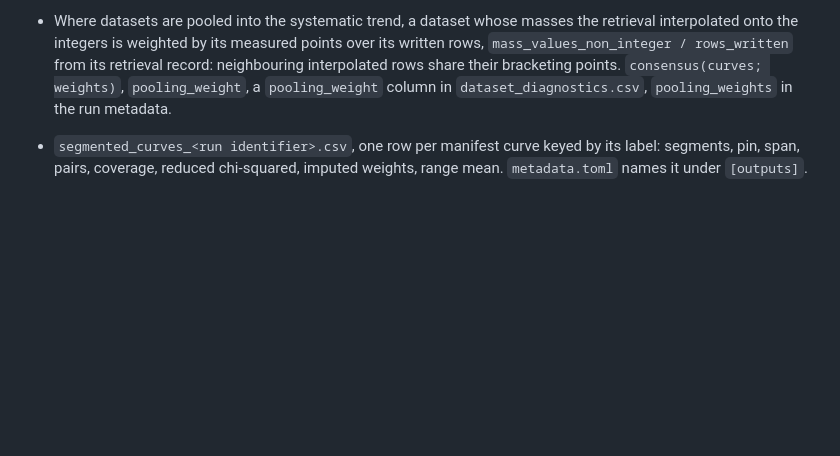
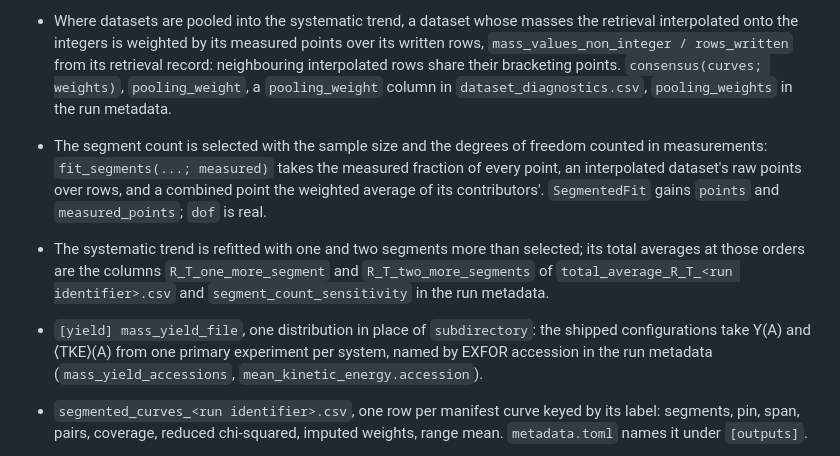
Before and after one commit to PaulGoG/FissionTemperatureRatio.jl, a Markdown page: CHANGELOG.md, the part around the change. GitHub-like rendering; blank space fills up the shorter version.

```diff
--- a/CHANGELOG.md
+++ b/CHANGELOG.md
@@ -48,6 +48,16 @@ Notable changes to FissionTemperatureRatio.jl. The format follows
   `mass_values_non_integer / rows_written` from its retrieval record: neighbouring interpolated
   rows share their bracketing points. `consensus(curves; weights)`, `pooling_weight`, a
   `pooling_weight` column in `dataset_diagnostics.csv`, `pooling_weights` in the run metadata.
+- The segment count is selected with the sample size and the degrees of freedom counted in
+  measurements: `fit_segments(...; measured)` takes the measured fraction of every point, an
+  interpolated dataset's raw points over rows, and a combined point the weighted average of its
+  contributors'. `SegmentedFit` gains `points` and `measured_points`; `dof` is real.
+- The systematic trend is refitted with one and two segments more than selected; its total
+  averages at those orders are the columns `R_T_one_more_segment` and `R_T_two_more_segments` of
+  `total_average_R_T_<run identifier>.csv` and `segment_count_sensitivity` in the run metadata.
+- `[yield] mass_yield_file`, one distribution in place of `subdirectory`: the shipped
+  configurations take Y(A) and ⟨TKE⟩(A) from one primary experiment per system, named by EXFOR
+  accession in the run metadata (`mass_yield_accessions`, `mean_kinetic_energy.accession`).
 - `segmented_curves_<run identifier>.csv`, one row per manifest curve keyed by its label: segments,
   pin, span, pairs, coverage, reduced chi-squared, imputed weights, range mean. `metadata.toml`
   names it under `[outputs]`.
```
Also changed, not shown: README.md (+10 -4 lines), docs/src/method.md (+9 -1 lines).
